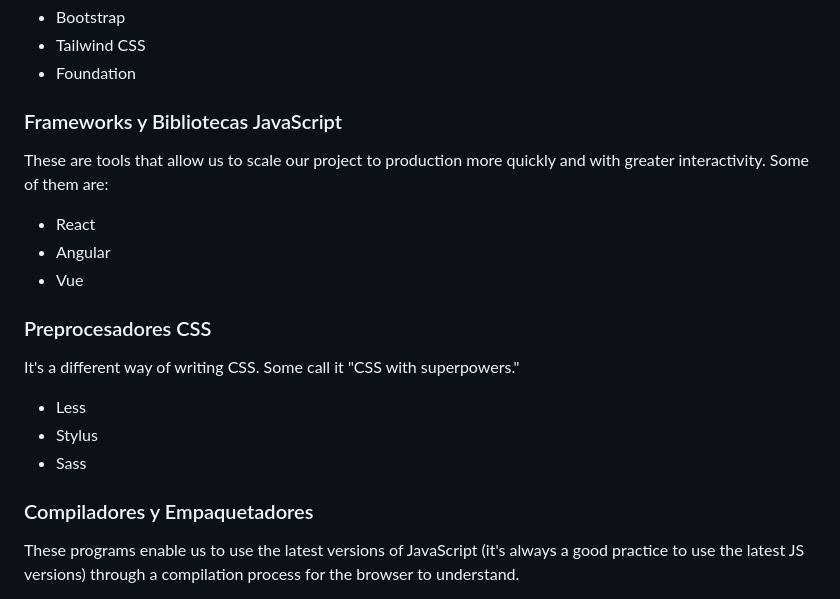
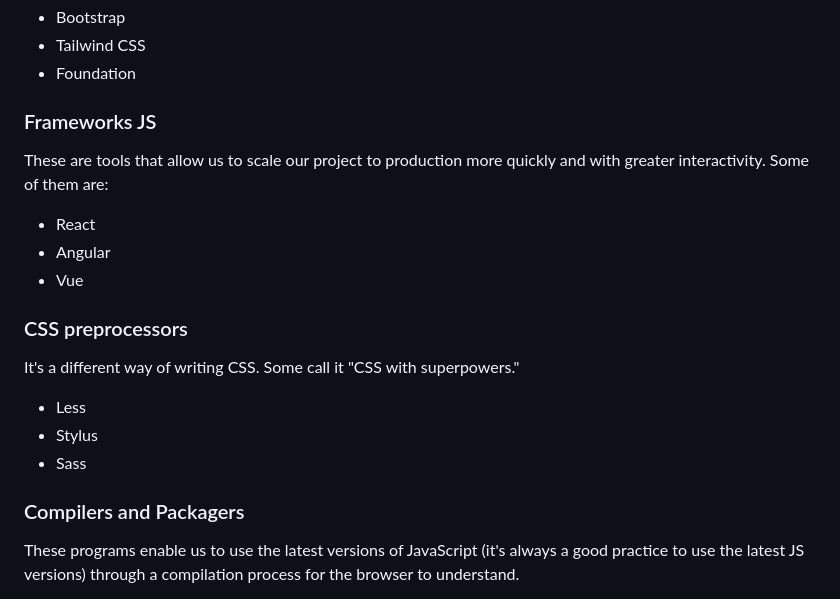
Before and after one commit to alejopua/COURSE_HTML-CSS, a Markdown page: README.md, the part around one of its changes. Drawn GitHub-style.

Commit message:
Modify fourth README

```diff
--- a/README.md
+++ b/README.md
@@ -25,21 +25,21 @@ Frameworks help us in building our project by providing pre-written code snippet
 - Tailwind CSS
 - Foundation
 
-### Frameworks y Bibliotecas JavaScript
+### Frameworks JS
 These are tools that allow us to scale our project to production more quickly and with greater interactivity. Some of them are:
 
 - React
 - Angular
 - Vue
 
-### Preprocesadores CSS
+### CSS preprocessors
 It's a different way of writing CSS. Some call it "CSS with superpowers."
 
 - Less
 - Stylus
 - Sass
 
-### Compiladores y Empaquetadores
+### Compilers and Packagers
 These programs enable us to use the latest versions of JavaScript (it's always a good practice to use the latest JS versions) through a compilation process for the browser to understand.
 
 - Babel
```
Also changed, not shown: other parts of README.md (+1 -1 lines).
